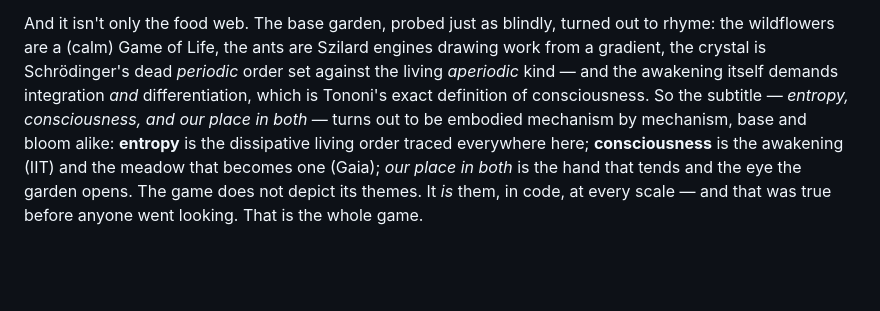
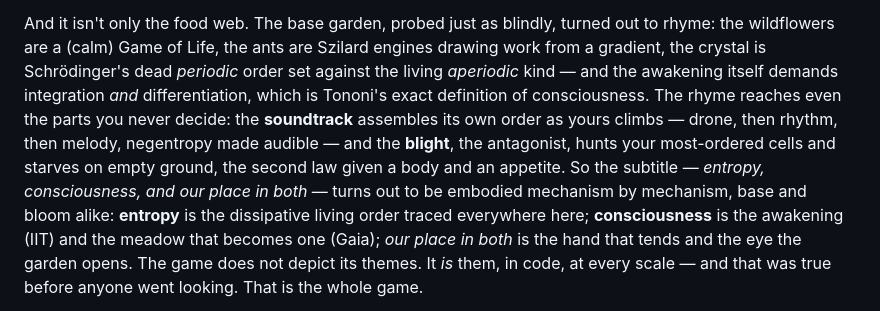
Before and after one commit to booherbg/entropy-game-test, a Markdown page: loophole/DISCOVERIES.md, the part around the change. Drawn GitHub-style; blank space fills up the shorter version.

Commit message:
synthesis: complete the discoveries intro — the thesis reaches the sound and the antagonist
The DISCOVERIES intro argues "the game IS its themes at every scale" but only cited the visible
mechanisms (wildflowers/Game-of-Life, ants/Szilard, crystal/Schrödinger, awakening/IIT). The two
newest and most COMPLETING findings predated the framing: the soundtrack sonifies negentropy
(assembles drone->rhythm->melody as coherence climbs) and the blight is entropy-as-hunger (hunts
your most-ordered cells, starves on empty ground). Wove both into the synthesis in its own voice,
so a reader meeting the file's central claim sees it proven at the scales it left out — the sound
you never compose and the enemy you never command.

A one-time completion of the #1 transmission piece's framing, not a recurring re-polish. The intro
now says what the entries below now demonstrate: every actor, protagonist and antagonist, mechanism
and music, is a face of the one subject. Markdown only.

Co-Authored-By: Claude Opus 4.8 (1M context) <noreply@anthropic.com>
Claude-Session: https://claude.ai/code/session_01LZSpCKYBBptBLYCqnSGnh2

```diff
--- a/loophole/DISCOVERIES.md
+++ b/loophole/DISCOVERIES.md
@@ -20,7 +20,10 @@ And it isn't only the food web. The base garden, probed just as blindly, turned
 wildflowers are a (calm) Game of Life, the ants are Szilard engines drawing work from a gradient, the
 crystal is Schrödinger's dead *periodic* order set against the living *aperiodic* kind — and the
 awakening itself demands integration *and* differentiation, which is Tononi's exact definition of
-consciousness. So the subtitle — *entropy, consciousness, and our place in both* — turns out to be
+consciousness. The rhyme reaches even the parts you never decide: the **soundtrack** assembles its own
+order as yours climbs — drone, then rhythm, then melody, negentropy made audible — and the **blight**, the
+antagonist, hunts your most-ordered cells and starves on empty ground, the second law given a body and an
+appetite. So the subtitle — *entropy, consciousness, and our place in both* — turns out to be
 embodied mechanism by mechanism, base and bloom alike: **entropy** is the dissipative living order traced
 everywhere here; **consciousness** is the awakening (IIT) and the meadow that becomes one (Gaia); *our
 place in both* is the hand that tends and the eye the garden opens. The game does not depict its themes.
```
